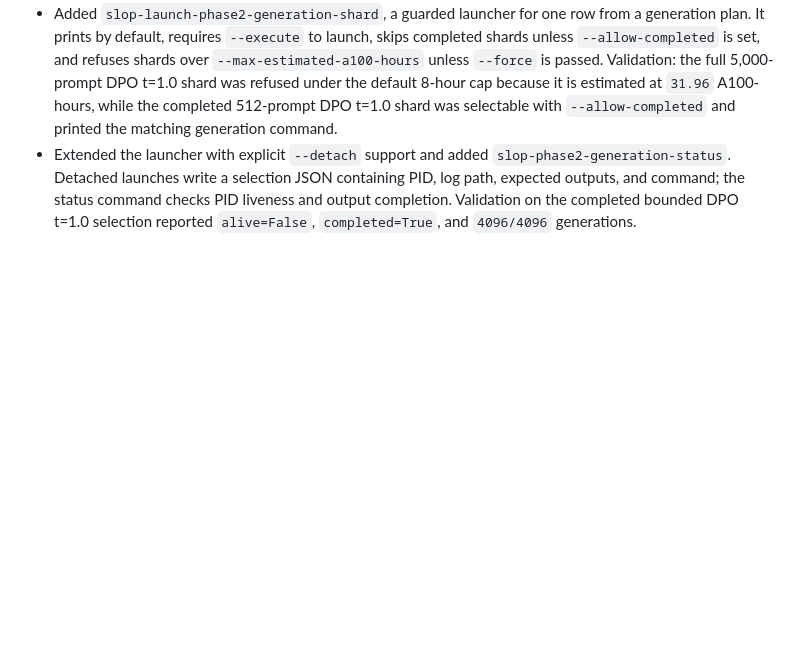
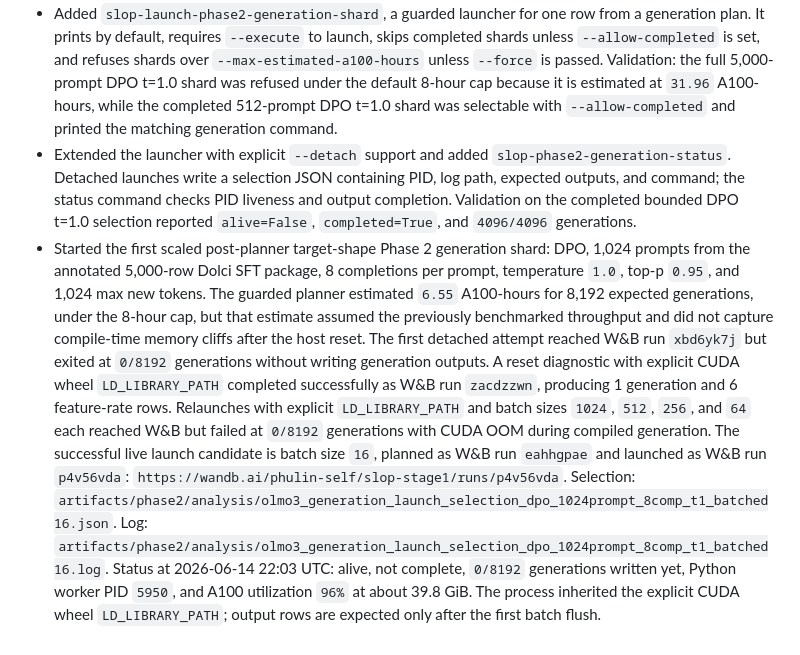
Before and after one commit to phulin/slop, a Markdown page: docs/experiments/coordination_log.md, the part around the change. GitHub-like rendering; blank space fills up the shorter version.

Commit message:
Record Phase 2 DPO shard launch

```diff
--- a/docs/experiments/coordination_log.md
+++ b/docs/experiments/coordination_log.md
@@ -1263,3 +1263,26 @@
   checks PID liveness and output completion. Validation on the completed
   bounded DPO t=1.0 selection reported `alive=False`, `completed=True`, and
   `4096/4096` generations.
+- Started the first scaled post-planner target-shape Phase 2 generation shard:
+  DPO, 1,024 prompts from the annotated 5,000-row Dolci SFT package, 8
+  completions per prompt, temperature `1.0`, top-p `0.95`, and 1,024 max new
+  tokens. The guarded planner estimated `6.55` A100-hours for 8,192 expected
+  generations, under the 8-hour cap, but that estimate assumed the previously
+  benchmarked throughput and did not capture compile-time memory cliffs after
+  the host reset. The first detached attempt reached W&B run `xbd6yk7j` but
+  exited at `0/8192` generations without writing generation outputs. A reset
+  diagnostic with explicit CUDA wheel `LD_LIBRARY_PATH` completed successfully
+  as W&B run `zacdzzwn`, producing 1 generation and 6 feature-rate rows.
+  Relaunches with explicit `LD_LIBRARY_PATH` and batch sizes `1024`, `512`,
+  `256`, and `64` each reached W&B but failed at `0/8192` generations with
+  CUDA OOM during compiled generation. The successful live launch candidate is
+  batch size `16`, planned as W&B run `eahhgpae` and launched as W&B run
+  `p4v56vda`:
+  `https://wandb.ai/phulin-self/slop-stage1/runs/p4v56vda`. Selection:
+  `artifacts/phase2/analysis/olmo3_generation_launch_selection_dpo_1024prompt_8comp_t1_batched16.json`.
+  Log:
+  `artifacts/phase2/analysis/olmo3_generation_launch_selection_dpo_1024prompt_8comp_t1_batched16.log`.
+  Status at 2026-06-14 22:03 UTC: alive, not complete, `0/8192` generations
+  written yet, Python worker PID `5950`, and A100 utilization `96%` at about
+  39.8 GiB. The process inherited the explicit CUDA wheel `LD_LIBRARY_PATH`;
+  output rows are expected only after the first batch flush.
```
